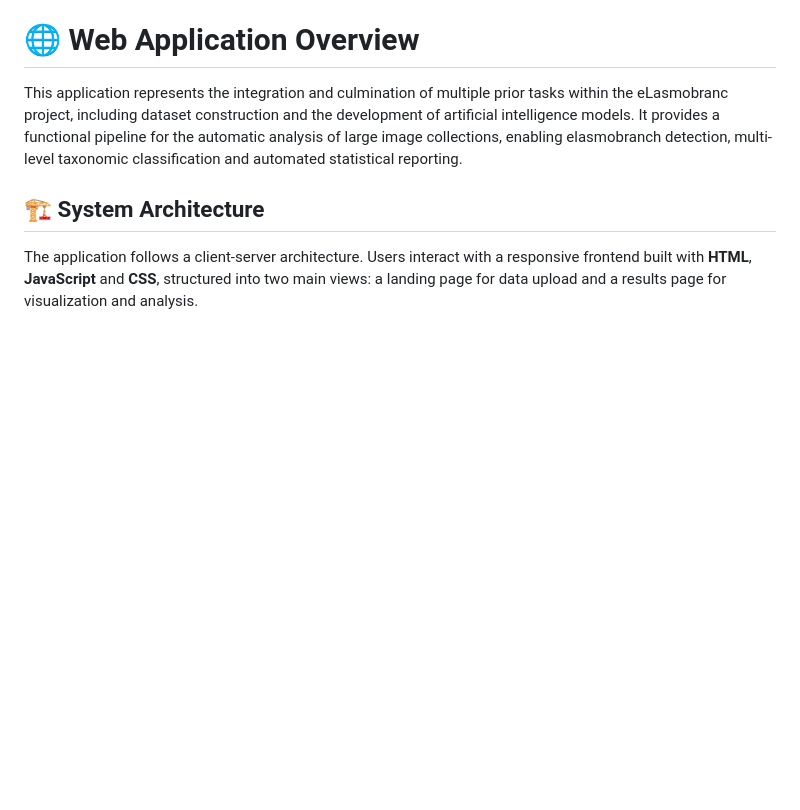
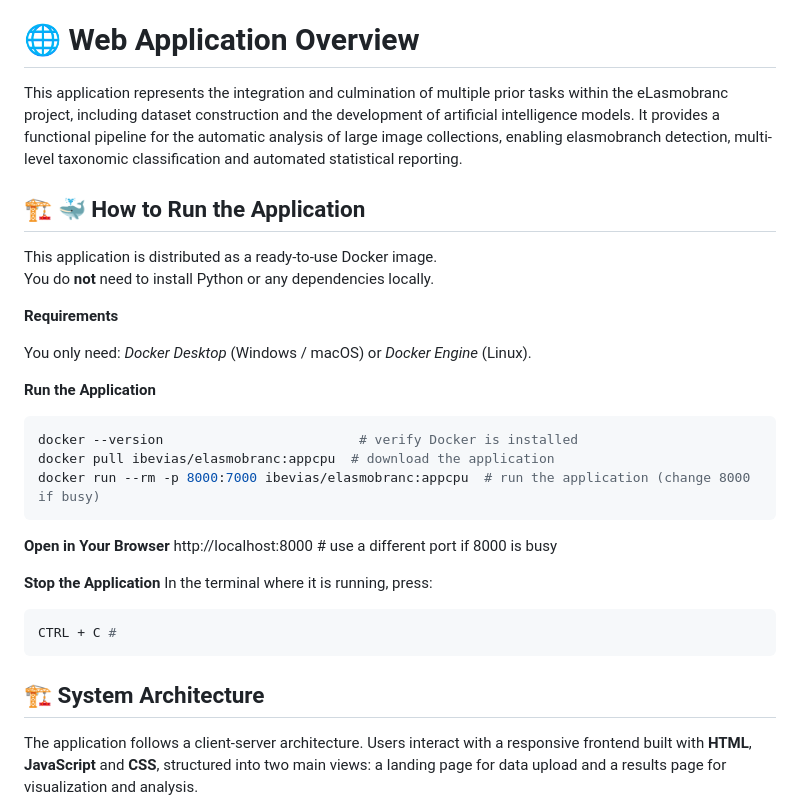
Before and after one commit to Tech4DLab/eLasmobranc-appweb, a Markdown page: README.md, the part around the change. Rendered like a GitHub page; blank space fills up the shorter version.

````diff
--- a/README.md
+++ b/README.md
@@ -1,6 +1,33 @@
 # 🌐 Web Application Overview
 
 This application represents the integration and culmination of multiple prior tasks within the eLasmobranc project, including dataset construction and the development of artificial intelligence models. It provides a functional pipeline for the automatic analysis of large image collections, enabling elasmobranch detection, multi-level taxonomic classification and automated statistical reporting.
+
+## 🏗️ 🐳 How to Run the Application
+
+This application is distributed as a ready-to-use Docker image.
+You do **not** need to install Python or any dependencies locally.
+
+**Requirements**
+
+You only need: *Docker Desktop* (Windows / macOS) or *Docker Engine* (Linux).
+
+**Run the Application**
+
+```bash
+docker --version                         # verify Docker is installed
+docker pull ibevias/elasmobranc:appcpu  # download the application
+docker run --rm -p 8000:7000 ibevias/elasmobranc:appcpu  # run the application (change 8000 if busy)
+```
+
+**Open in Your Browser**
+http://localhost:8000   # use a different port if 8000 is busy
+
+**Stop the Application**
+In the terminal where it is running, press:
+
+```bash
+CTRL + C #
+```
 
 ## 🏗️ System Architecture
 
````
